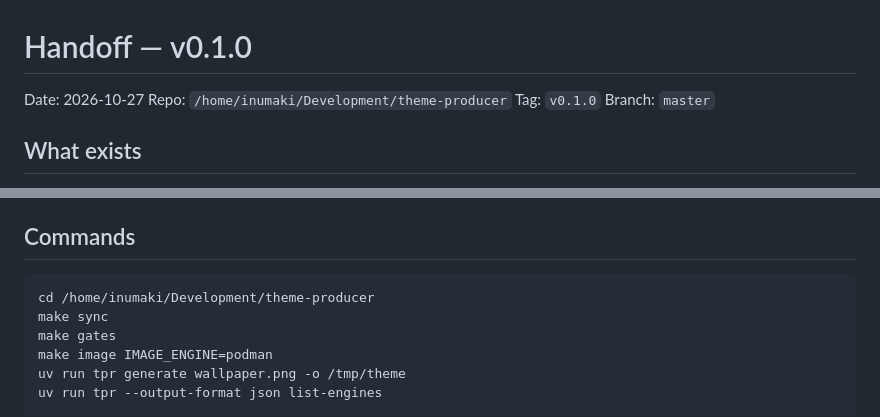
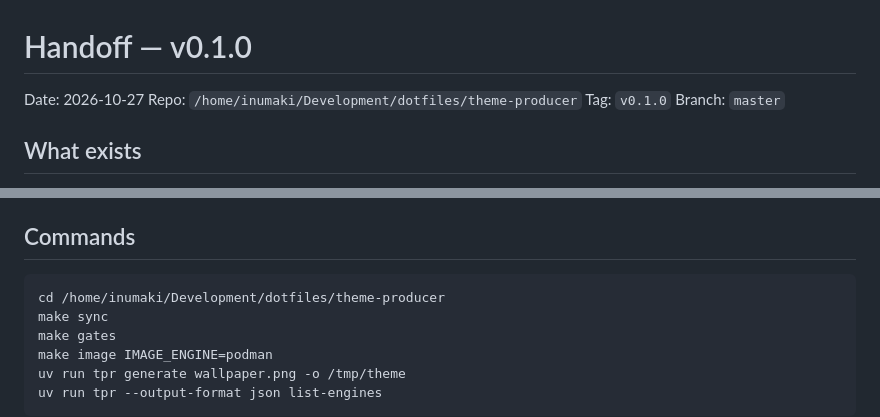
Before and after one commit to RandomGenericUsername/theme-producer, a Markdown page: docs/HANDOFF-v0.1.0.md, 2 parts joined by grey strips. Rendered like a GitHub page.

Commit message:
docs: update checkout path after move into dotfiles workspace

````diff
--- a/docs/HANDOFF-v0.1.0.md
+++ b/docs/HANDOFF-v0.1.0.md
@@ -1,7 +1,7 @@
 # Handoff — v0.1.0
 
 Date: 2026-10-27
-Repo: `/home/inumaki/Development/theme-producer`
+Repo: `/home/inumaki/Development/dotfiles/theme-producer`
 Tag: `v0.1.0`
 Branch: `master`
 
@@ -80,7 +80,7 @@ theme.html              dev-only preview
 ## Commands
 
 ```bash
-cd /home/inumaki/Development/theme-producer
+cd /home/inumaki/Development/dotfiles/theme-producer
 make sync
 make gates
 make image IMAGE_ENGINE=podman
````
